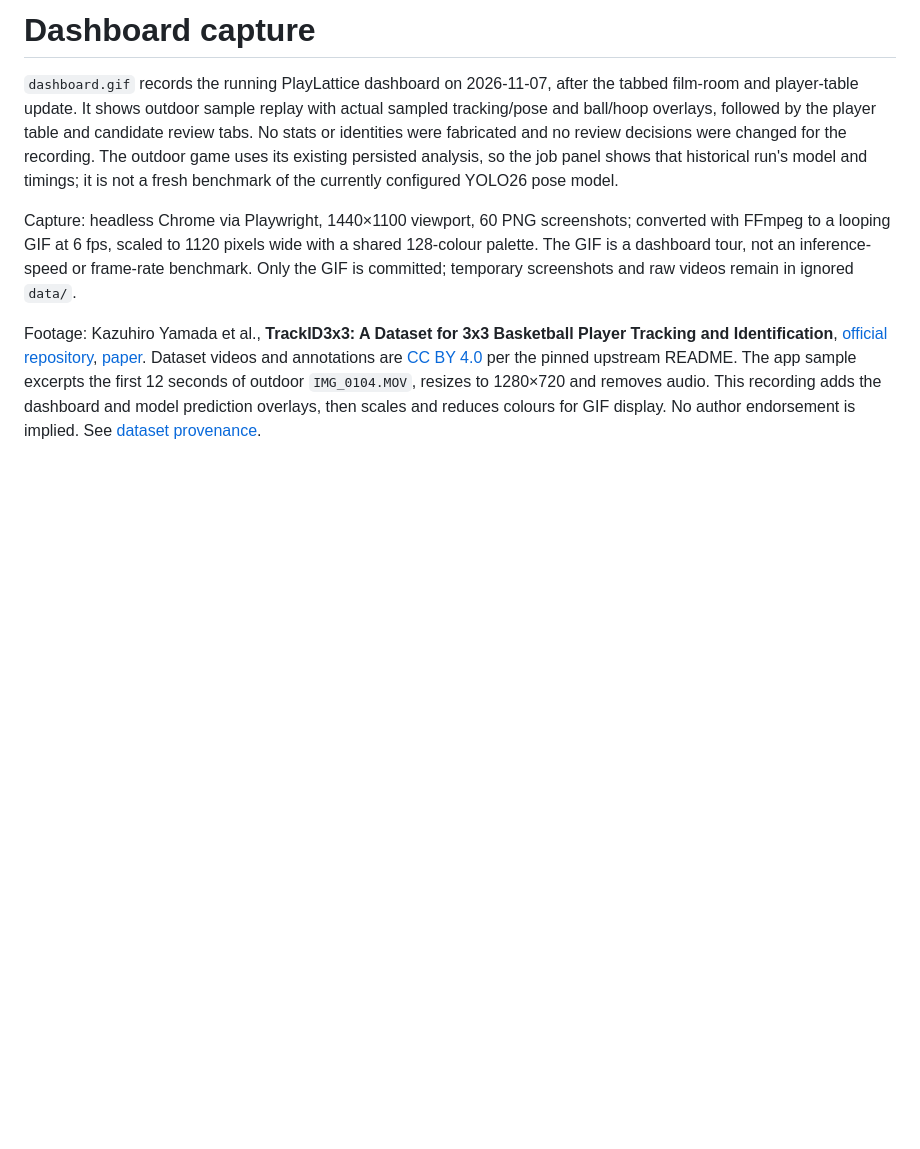
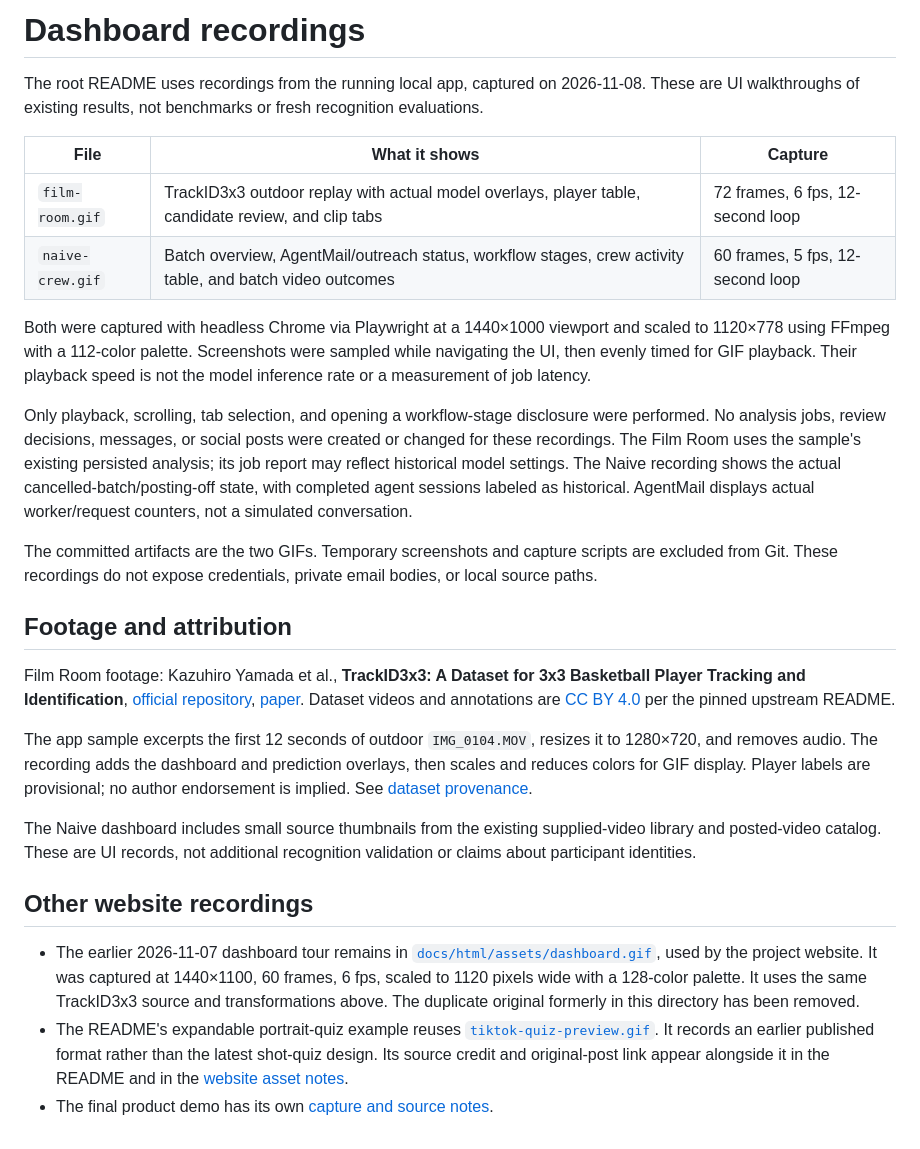
Before and after one commit to dotimothy/yc-naive-hackathon, a Markdown page: docs/assets/README.md, the part around the change. GitHub-like rendering; blank space fills up the shorter version.

```diff
--- a/docs/assets/README.md
+++ b/docs/assets/README.md
@@ -1,24 +1,28 @@
-# Dashboard capture
+# Dashboard recordings
 
-`dashboard.gif` records the running PlayLattice dashboard on 2026-11-07, after the
-tabbed film-room and player-table update. It shows outdoor sample replay
-with actual sampled tracking/pose and ball/hoop overlays, followed by the player
-table and candidate review tabs. No stats or identities were fabricated and
-no review decisions were changed for the recording. The outdoor game uses its
-existing persisted analysis, so the job panel shows that historical run's model
-and timings; it is not a fresh benchmark of the currently configured YOLO26 pose model.
+The root README uses recordings from the running local app, captured on 2026-11-08. These are UI walkthroughs of existing results, not benchmarks or fresh recognition evaluations.
 
-Capture: headless Chrome via Playwright, 1440×1100 viewport, 60 PNG screenshots;
-converted with FFmpeg to a looping GIF at 6 fps, scaled to 1120 pixels wide with a
-shared 128-colour palette. The GIF is a dashboard tour, not an inference-speed or
-frame-rate benchmark. Only the GIF is committed; temporary screenshots and raw
-videos remain in ignored `data/`.
+| File | What it shows | Capture |
+| --- | --- | --- |
+| `film-room.gif` | TrackID3x3 outdoor replay with actual model overlays, player table, candidate review, and clip tabs | 72 frames, 6 fps, 12-second loop |
+| `naive-crew.gif` | Batch overview, AgentMail/outreach status, workflow stages, crew activity table, and batch video outcomes | 60 frames, 5 fps, 12-second loop |
 
-Footage: Kazuhiro Yamada et al., **TrackID3x3: A Dataset for 3x3 Basketball Player
-Tracking and Identification**, [official repository](https://github.com/open-starlab/TrackID3x3),
-[paper](https://arxiv.org/abs/2503.18282). Dataset videos and annotations are
-[CC BY 4.0](https://creativecommons.org/licenses/by/4.0/) per the pinned upstream
-README. The app sample excerpts the first 12 seconds of outdoor `IMG_0104.MOV`,
-resizes to 1280×720 and removes audio. This recording adds the dashboard and model
-prediction overlays, then scales and reduces colours for GIF display. No author
-endorsement is implied. See [dataset provenance](../datasets/TRACKID3X3.md).
+Both were captured with headless Chrome via Playwright at a 1440×1000 viewport and scaled to 1120×778 using FFmpeg with a 112-color palette. Screenshots were sampled while navigating the UI, then evenly timed for GIF playback. Their playback speed is not the model inference rate or a measurement of job latency.
+
+Only playback, scrolling, tab selection, and opening a workflow-stage disclosure were performed. No analysis jobs, review decisions, messages, or social posts were created or changed for these recordings. The Film Room uses the sample's existing persisted analysis; its job report may reflect historical model settings. The Naive recording shows the actual cancelled-batch/posting-off state, with completed agent sessions labeled as historical. AgentMail displays actual worker/request counters, not a simulated conversation.
+
+The committed artifacts are the two GIFs. Temporary screenshots and capture scripts are excluded from Git. These recordings do not expose credentials, private email bodies, or local source paths.
+
+## Footage and attribution
+
+Film Room footage: Kazuhiro Yamada et al., **TrackID3x3: A Dataset for 3x3 Basketball Player Tracking and Identification**, [official repository](https://github.com/open-starlab/TrackID3x3), [paper](https://arxiv.org/abs/2503.18282). Dataset videos and annotations are [CC BY 4.0](https://creativecommons.org/licenses/by/4.0/) per the pinned upstream README.
+
+The app sample excerpts the first 12 seconds of outdoor `IMG_0104.MOV`, resizes it to 1280×720, and removes audio. The recording adds the dashboard and prediction overlays, then scales and reduces colors for GIF display. Player labels are provisional; no author endorsement is implied. See [dataset provenance](../datasets/TRACKID3X3.md).
+
+The Naive dashboard includes small source thumbnails from the existing supplied-video library and posted-video catalog. These are UI records, not additional recognition validation or claims about participant identities.
+
+## Other website recordings
+
+- The earlier 2026-11-07 dashboard tour remains in [`docs/html/assets/dashboard.gif`](../html/assets/dashboard.gif), used by the project website. It was captured at 1440×1100, 60 frames, 6 fps, scaled to 1120 pixels wide with a 128-color palette. It uses the same TrackID3x3 source and transformations above. The duplicate original formerly in this directory has been removed.
+- The README's expandable portrait-quiz example reuses [`tiktok-quiz-preview.gif`](../html/assets/tiktok-quiz-preview.gif). It records an earlier published format rather than the latest shot-quiz design. Its source credit and original-post link appear alongside it in the README and in the [website asset notes](../html/README.md#tiktok-visual-fallback).
+- The final product demo has its own [capture and source notes](../html/assets/DEMO.md).
```
Also changed, not shown: README.md (+37 -8 lines), docs/assets/naive-crew.gif (added), 2 other files.
